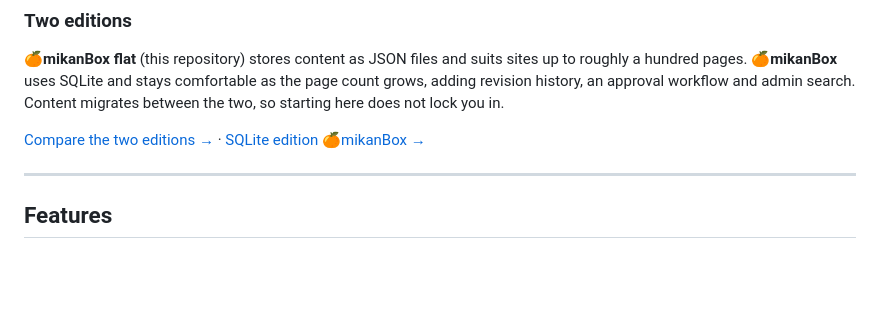
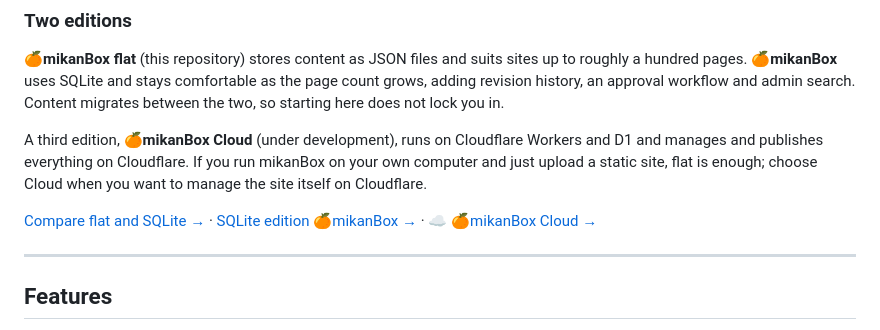
Before and after one commit to yoshihik0/mikanBox-flat, a Markdown page: README_en.md, the part around the change. Drawn GitHub-style; blank space fills up the shorter version.

Commit message:
README: add Cloud edition to the edition guide with link
Co-Authored-By: Claude Sonnet 5.5 <noreply@anthropic.com>

```diff
--- a/README_en.md
+++ b/README_en.md
@@ -27,7 +27,9 @@ The second style is what makes mikanBox unusual: the admin panel never faces the
 
 **🍊mikanBox flat** (this repository) stores content as JSON files and suits sites up to roughly a hundred pages. **🍊mikanBox** uses SQLite and stays comfortable as the page count grows, adding revision history, an approval workflow and admin search. Content migrates between the two, so starting here does not lock you in.
 
-[Compare the two editions →](#flat) · [SQLite edition 🍊mikanBox →](https://github.com/yoshihik0/mikanBox)
+A third edition, **🍊mikanBox Cloud** (under development), runs on Cloudflare Workers and D1 and manages and publishes everything on Cloudflare. If you run mikanBox on your own computer and just upload a static site, flat is enough; choose Cloud when you want to manage the site itself on Cloudflare.
+
+[Compare flat and SQLite →](#flat) · [SQLite edition 🍊mikanBox →](https://github.com/yoshihik0/mikanBox) · [☁️ 🍊mikanBox Cloud →](https://github.com/yoshihik0/mikanBox-cloud)
 
 ---
 
```
Also changed, not shown: README.md (+5 -3 lines).
